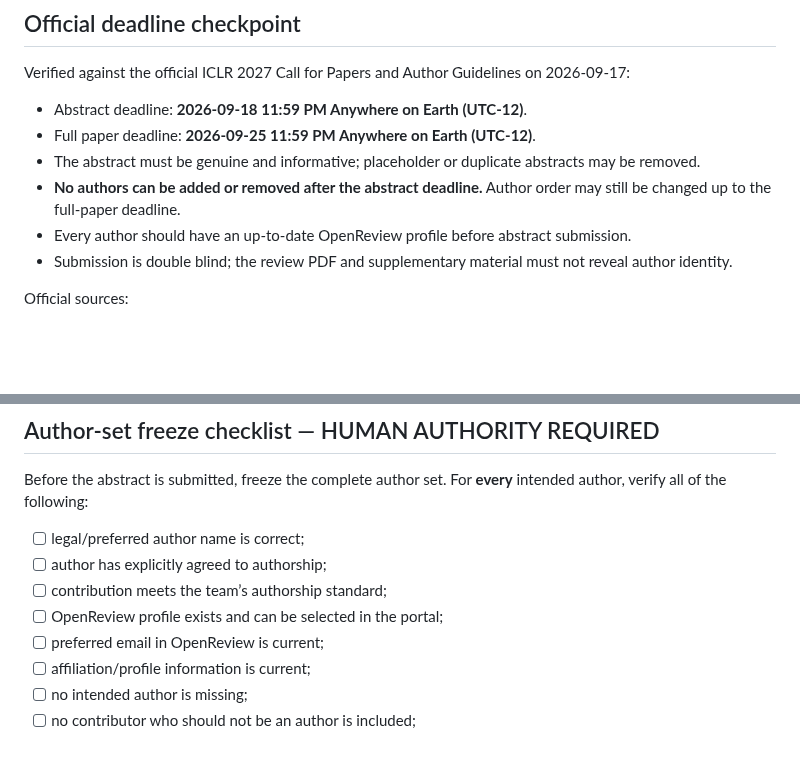
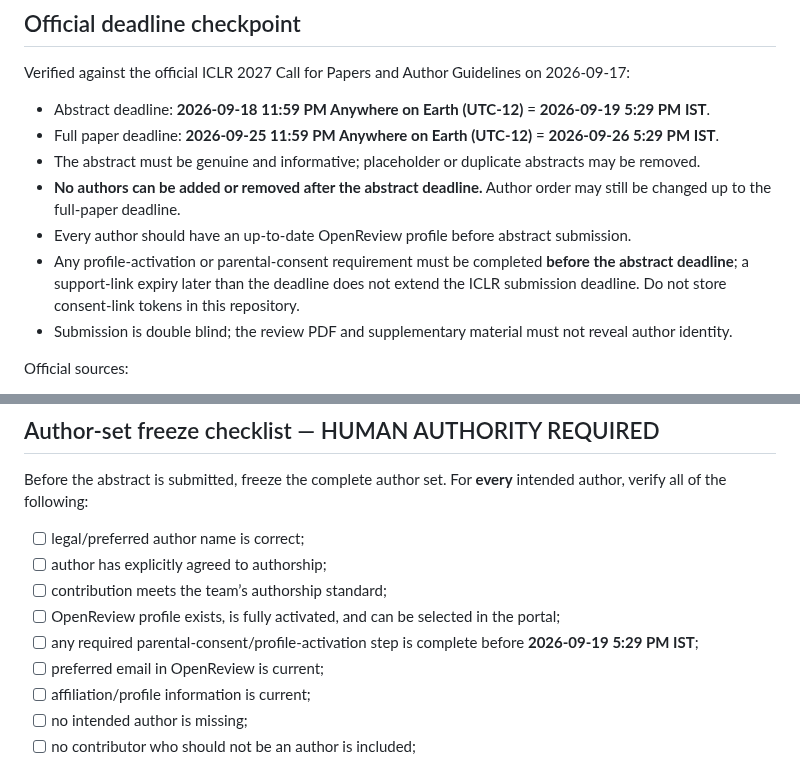
Before and after one commit to vertex-studyAI/LAM-JEPA, a Markdown page: publication/ICLR2027_ABSTRACT_PORTAL_PACKET_2026-09-17.md, 2 parts joined by grey strips. GitHub-like rendering; blank space fills up the shorter version.

Commit message:
docs: add IST submission and profile activation cutoffs

```diff
--- a/publication/ICLR2027_ABSTRACT_PORTAL_PACKET_2026-09-17.md
+++ b/publication/ICLR2027_ABSTRACT_PORTAL_PACKET_2026-09-17.md
@@ -8,11 +8,12 @@ This is a submission-operations packet for the bounded negative/inconclusive LAM
 
 Verified against the official ICLR 2027 Call for Papers and Author Guidelines on 2026-09-17:
 
-- Abstract deadline: **2026-09-18 11:59 PM Anywhere on Earth (UTC-12)**.
-- Full paper deadline: **2026-09-25 11:59 PM Anywhere on Earth (UTC-12)**.
+- Abstract deadline: **2026-09-18 11:59 PM Anywhere on Earth (UTC-12)** = **2026-09-19 5:29 PM IST**.
+- Full paper deadline: **2026-09-25 11:59 PM Anywhere on Earth (UTC-12)** = **2026-09-26 5:29 PM IST**.
 - The abstract must be genuine and informative; placeholder or duplicate abstracts may be removed.
 - **No authors can be added or removed after the abstract deadline.** Author order may still be changed up to the full-paper deadline.
 - Every author should have an up-to-date OpenReview profile before abstract submission.
+- Any profile-activation or parental-consent requirement must be completed **before the abstract deadline**; a support-link expiry later than the deadline does not extend the ICLR submission deadline. Do not store consent-link tokens in this repository.
 - Submission is double blind; the review PDF and supplementary material must not reveal author identity.
 
 Official sources:
@@ -61,7 +62,8 @@ Before the abstract is submitted, freeze the complete author set. For **every**
 - [ ] legal/preferred author name is correct;
 - [ ] author has explicitly agreed to authorship;
 - [ ] contribution meets the team’s authorship standard;
-- [ ] OpenReview profile exists and can be selected in the portal;
+- [ ] OpenReview profile exists, is fully activated, and can be selected in the portal;
+- [ ] any required parental-consent/profile-activation step is complete before **2026-09-19 5:29 PM IST**;
 - [ ] preferred email in OpenReview is current;
 - [ ] affiliation/profile information is current;
 - [ ] no intended author is missing;
```
